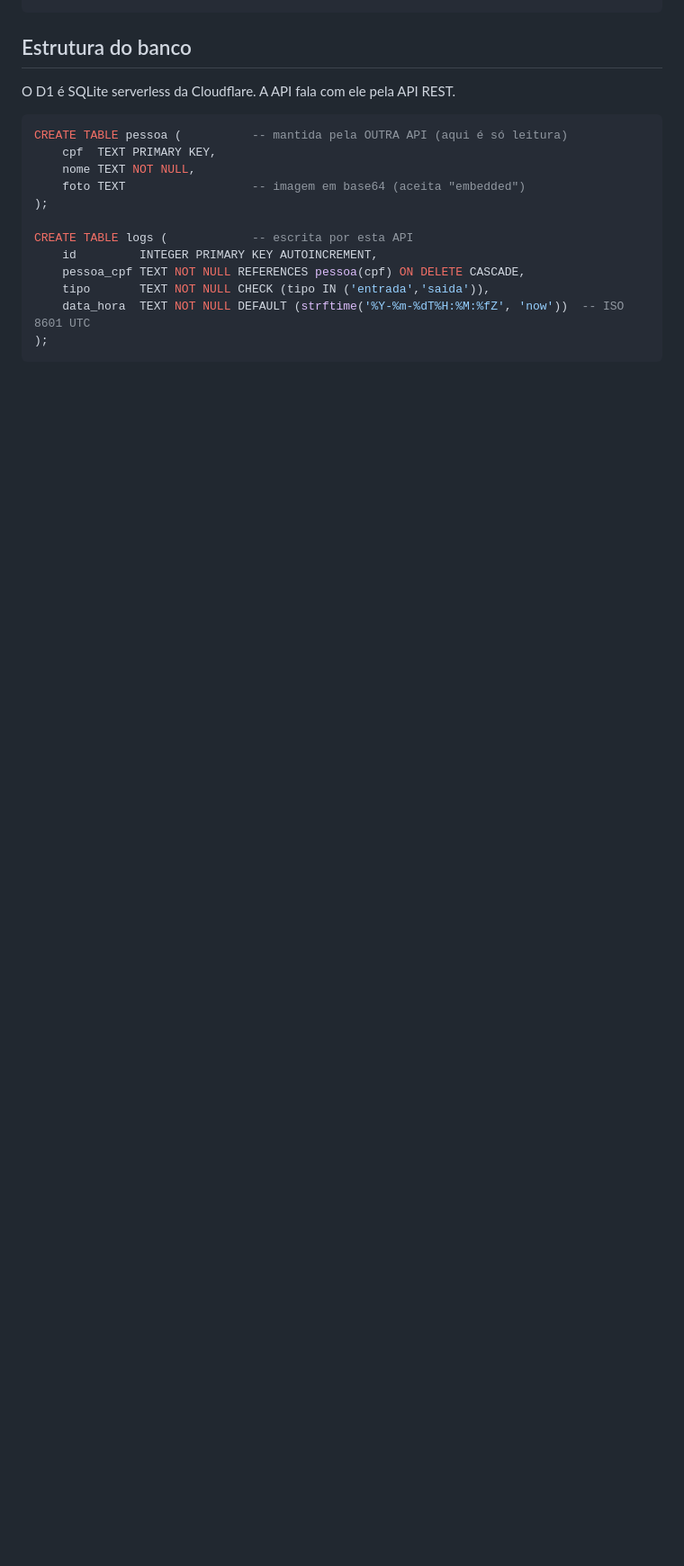
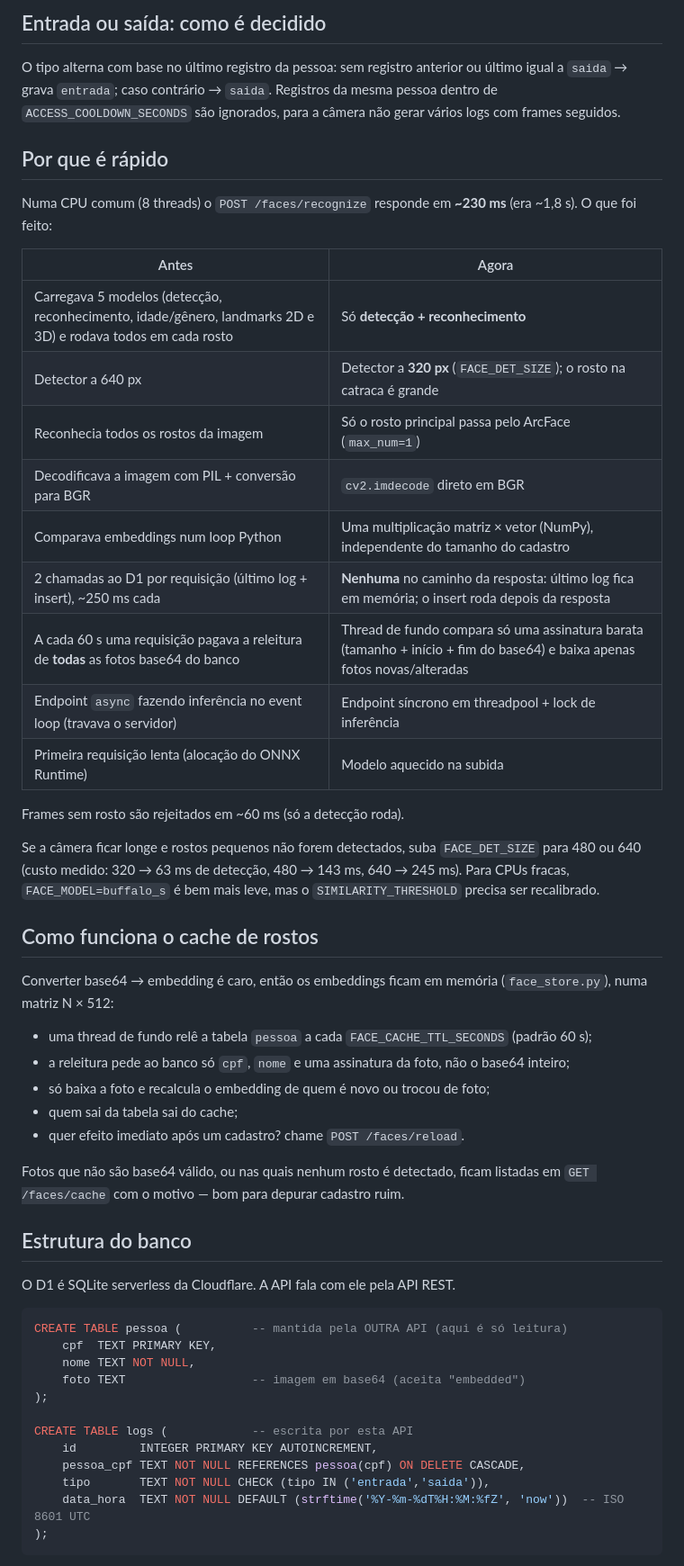
Before and after one commit to AnaPaulaMaximo/face_api, a Markdown page: README.md, the part around one of its changes. Shown at 90% size. Drawn GitHub-style; blank space fills up the shorter version.

```diff
--- a/README.md
+++ b/README.md
@@ -16,3 +89,47 @@ gera os embeddings faciais e usa isso para reconhecer quem está na câmera.
+## Entrada ou saída: como é decidido
+
+O tipo alterna com base no último registro da pessoa: sem registro anterior
+ou último igual a `saida` → grava `entrada`; caso contrário → `saida`.
+Registros da mesma pessoa dentro de `ACCESS_COOLDOWN_SECONDS` são ignorados,
+para a câmera não gerar vários logs com frames seguidos.
+
+## Por que é rápido
+
+Numa CPU comum (8 threads) o `POST /faces/recognize` responde em **~230 ms**
+(era ~1,8 s). O que foi feito:
+
+| Antes | Agora |
+|---|---|
+| Carregava 5 modelos (detecção, reconhecimento, idade/gênero, landmarks 2D e 3D) e rodava todos em cada rosto | Só **detecção + reconhecimento** |
+| Detector a 640 px | Detector a **320 px** (`FACE_DET_SIZE`); o rosto na catraca é grande |
+| Reconhecia todos os rostos da imagem | Só o rosto principal passa pelo ArcFace (`max_num=1`) |
+| Decodificava a imagem com PIL + conversão para BGR | `cv2.imdecode` direto em BGR |
+| Comparava embeddings num loop Python | Uma multiplicação matriz × vetor (NumPy), independente do tamanho do cadastro |
+| 2 chamadas ao D1 por requisição (último log + insert), ~250 ms cada | **Nenhuma** no caminho da resposta: último log fica em memória; o insert roda depois da resposta |
+| A cada 60 s uma requisição pagava a releitura de **todas** as fotos base64 do banco | Thread de fundo compara só uma assinatura barata (tamanho + início + fim do base64) e baixa apenas fotos novas/alteradas |
+| Endpoint `async` fazendo inferência no event loop (travava o servidor) | Endpoint síncrono em threadpool + lock de inferência |
+| Primeira requisição lenta (alocação do ONNX Runtime) | Modelo aquecido na subida |
+
+Frames sem rosto são rejeitados em ~60 ms (só a detecção roda).
+
+Se a câmera ficar longe e rostos pequenos não forem detectados, suba
+`FACE_DET_SIZE` para 480 ou 640 (custo medido: 320 → 63 ms de detecção,
+480 → 143 ms, 640 → 245 ms). Para CPUs fracas, `FACE_MODEL=buffalo_s` é bem
+mais leve, mas o `SIMILARITY_THRESHOLD` precisa ser recalibrado.
+
+## Como funciona o cache de rostos
+
+Converter base64 → embedding é caro, então os embeddings ficam em memória
+(`face_store.py`), numa matriz N × 512:
+
+- uma thread de fundo relê a tabela `pessoa` a cada `FACE_CACHE_TTL_SECONDS` (padrão 60 s);
+- a releitura pede ao banco só `cpf`, `nome` e uma assinatura da foto, não o base64 inteiro;
+- só baixa a foto e recalcula o embedding de quem é novo ou trocou de foto;
+- quem sai da tabela sai do cache;
+- quer efeito imediato após um cadastro? chame `POST /faces/reload`.
+
+Fotos que não são base64 válido, ou nas quais nenhum rosto é detectado, ficam
+listadas em `GET /faces/cache` com o motivo — bom para depurar cadastro ruim.
 
 ## Estrutura do banco
 
```
Also changed, not shown: other parts of README.md (+127 -92 lines).
